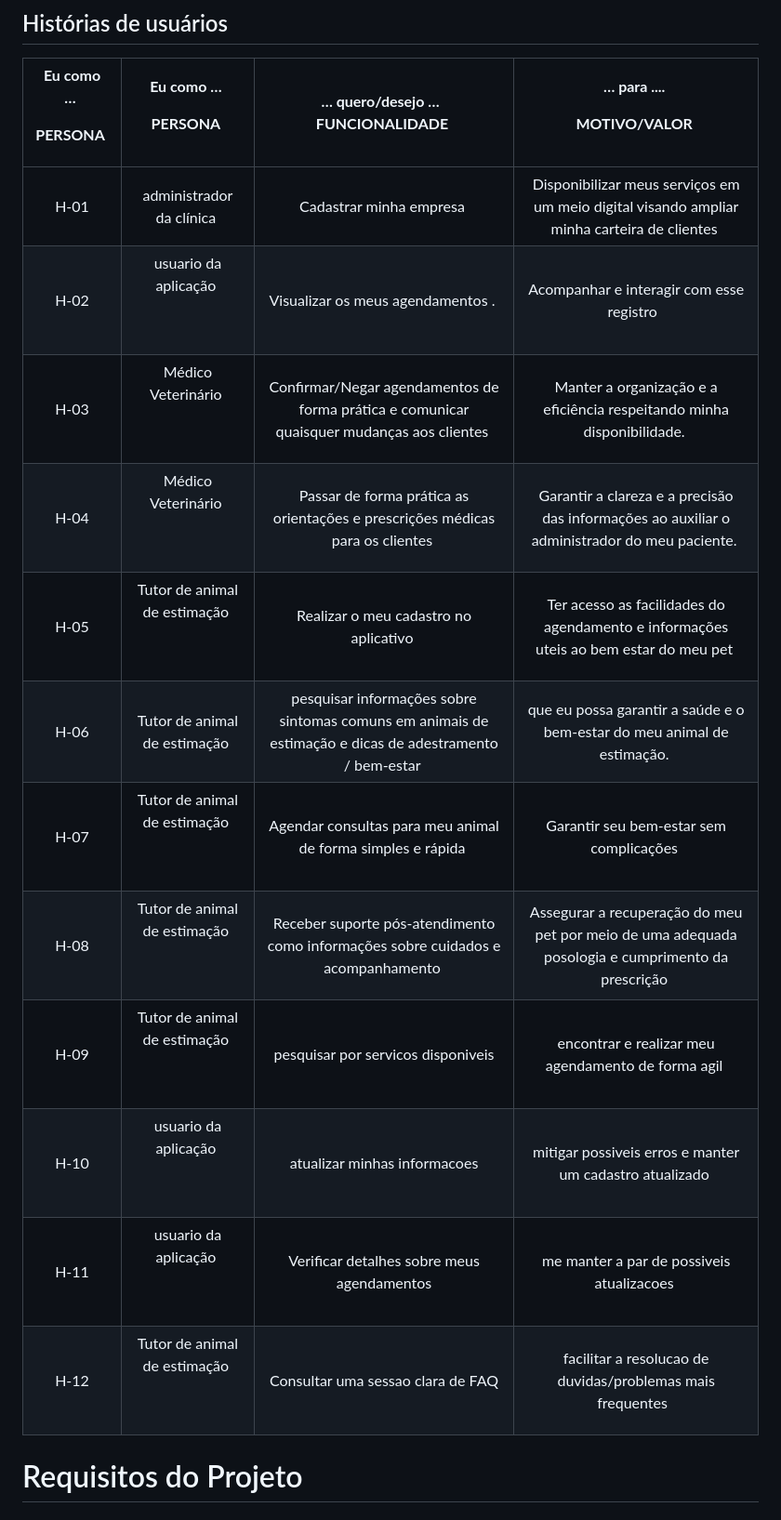
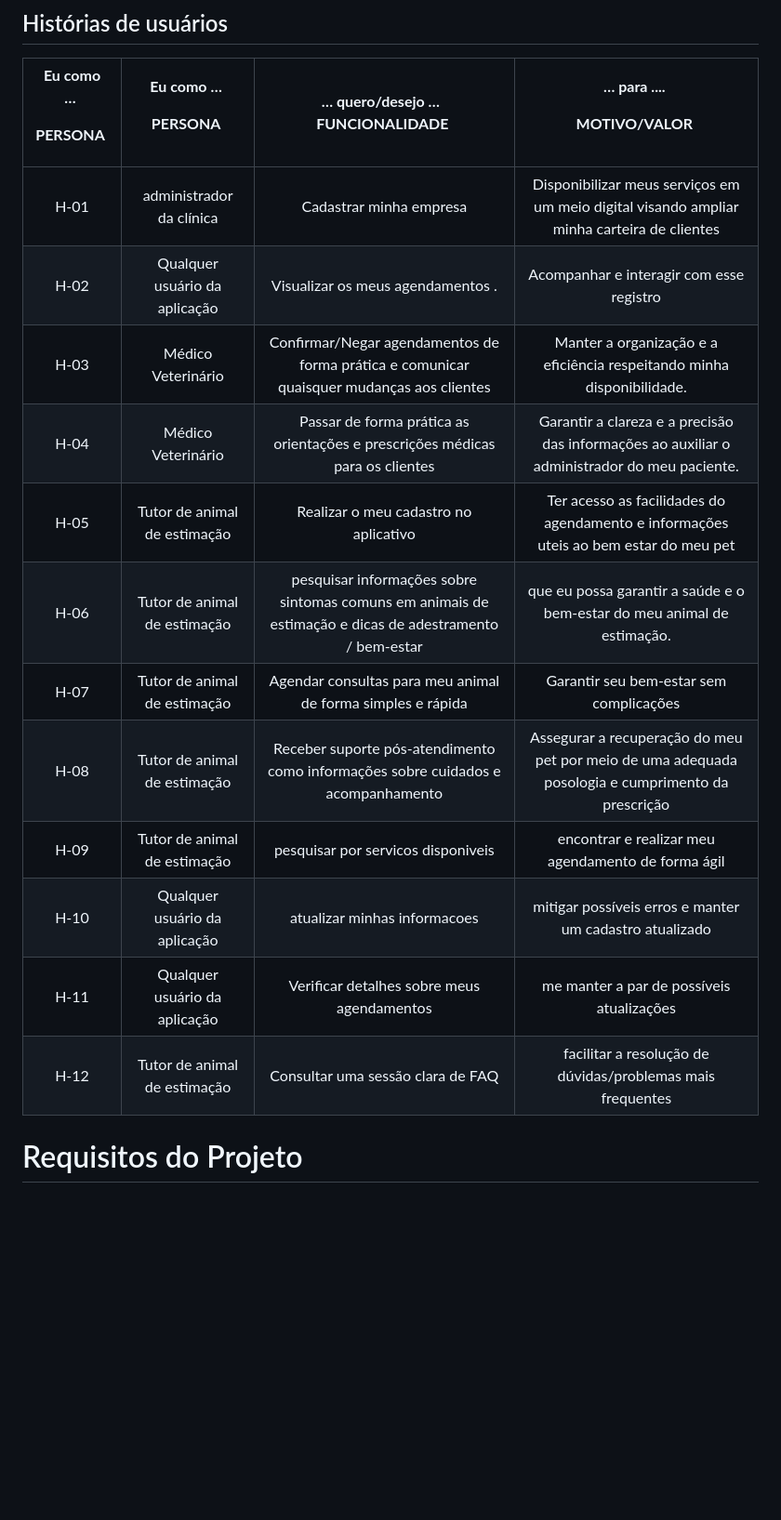
Before and after one commit to ICEI-PUC-Minas-PMV-ADS/pmv-ads-2024-e1-proj-web-t15-vetease, a Markdown page: docs/02-Especificação do Projeto.md, the part around the change printed below. Shown: that part at 93% size. Drawn GitHub-style; blank space fills up the shorter version.

```diff
--- a/docs/02-Especificação do Projeto.md
+++ b/docs/02-Especificação do Projeto.md
@@ -95,18 +95,19 @@
 
 |<p>**Eu como …** </p><p>**PERSONA** </p>|<p>**Eu como …** </p><p>**PERSONA** </p>|**… quero/desejo …**  <br>**FUNCIONALIDADE** |<p>**… para ....** </p><p>**MOTIVO/VALOR** </p>|
 | :-: | :-: | :-: | :-: |
-|H-01|administrador da clínica |Cadastrar minha empresa |Disponibilizar meus serviços em um meio digital visando ampliar minha carteira de clientes |
-|H-02|<p>usuario da aplicação </p><p> </p>|Visualizar os meus agendamentos . |Acompanhar e interagir com esse registro  |
-|H-03|<p>Médico Veterinário </p><p> </p>|Confirmar/Negar agendamentos de forma prática e comunicar quaisquer mudanças aos clientes |Manter a organização e a eficiência respeitando minha disponibilidade. |
-|H-04|<p>Médico Veterinário </p><p> </p>|Passar de forma prática as orientações e prescrições médicas para os clientes |Garantir a clareza e a precisão das informações ao auxiliar o administrador do meu paciente. |
-|H-05|<p>Tutor de animal de estimação </p><p> </p>|Realizar o meu cadastro no aplicativo |Ter acesso as facilidades do agendamento e informações uteis ao bem estar do meu pet |
-|H-06|Tutor de animal de estimação |pesquisar informações sobre sintomas comuns em animais de estimação e dicas de adestramento / bem-estar |que eu possa garantir a saúde e o bem-estar do meu animal de estimação. |
-|H-07|<p>Tutor de animal de estimação </p><p> </p>|Agendar consultas para meu animal de forma simples e rápida |Garantir seu bem-estar sem complicações |
-|H-08|<p>Tutor de animal de estimação </p><p> </p>|Receber suporte pós-atendimento como informações sobre cuidados e acompanhamento |Assegurar a recuperação do meu pet por meio de uma adequada posologia e cumprimento da prescrição |
-|H-09|<p>Tutor de animal de estimação </p><p> </p>|pesquisar por servicos disponiveis|encontrar e realizar meu agendamento de forma agil |
-|H-10|<p>usuario da aplicação </p><p> </p>|atualizar minhas informacoes|mitigar possiveis erros e manter um cadastro atualizado |
-|H-11|<p>usuario da aplicação </p><p> </p>|Verificar detalhes sobre meus agendamentos|me manter a par de possiveis atualizacoes |
-|H-12|<p>Tutor de animal de estimação </p><p> </p>|Consultar uma sessao clara de FAQ |facilitar a resolucao de duvidas/problemas mais frequentes  |
+|H-01|administrador da clínica |Cadastrar minha empresa |Disponibilizar meus serviços em um meio digital visando ampliar minha carteira de clientes |
+|H-02|Qualquer usuário da aplicação|Visualizar os meus agendamentos . |Acompanhar e interagir com esse registro  |
+|H-03|Médico Veterinário|Confirmar/Negar agendamentos de forma prática e comunicar quaisquer mudanças aos clientes |Manter a organização e a eficiência respeitando minha disponibilidade. |
+|H-04|Médico Veterinário|Passar de forma prática as orientações e prescrições médicas para os clientes |Garantir a clareza e a precisão das informações ao auxiliar o administrador do meu paciente. |
+|H-05|Tutor de animal de estimação |Realizar o meu cadastro no aplicativo |Ter acesso as facilidades do agendamento e informações uteis ao bem estar do meu pet |
+|H-06|Tutor de animal de estimação |pesquisar informações sobre sintomas comuns em animais de estimação e dicas de adestramento / bem-estar |que eu possa garantir a saúde e o bem-estar do meu animal de estimação. |
+|H-07|Tutor de animal de estimação |Agendar consultas para meu animal de forma simples e rápida |Garantir seu bem-estar sem complicações |
+|H-08|Tutor de animal de estimação |Receber suporte pós-atendimento como informações sobre cuidados e acompanhamento |Assegurar a recuperação do meu pet por meio de uma adequada posologia e cumprimento da prescrição |
+|H-09|Tutor de animal de estimação |pesquisar por servicos disponiveis|encontrar e realizar meu agendamento de forma ágil |
+|H-10|Qualquer usuário da aplicação|atualizar minhas informacoes|mitigar possíveis erros e manter um cadastro atualizado |
+|H-11|Qualquer usuário da aplicação|Verificar detalhes sobre meus agendamentos|me manter a par de possíveis atualizações |
+|H-12|Tutor de animal de estimação |Consultar uma sessão clara de FAQ|facilitar a resolução de dúvidas/problemas mais frequentes   |
+
 
 # Requisitos do Projeto
 
```
Also changed, not shown: other parts of docs/02-Especificação do Projeto.md (+15 -16 lines), docs/01-Documentação de Contexto.md (+2 -2 lines), docs/03-Metodologia.md (+4 -0 lines), docs/img/board.png (added).
